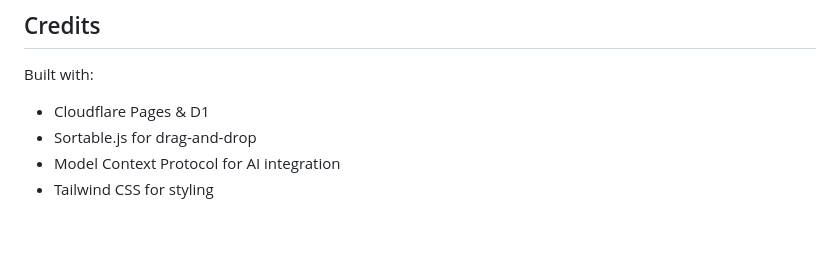
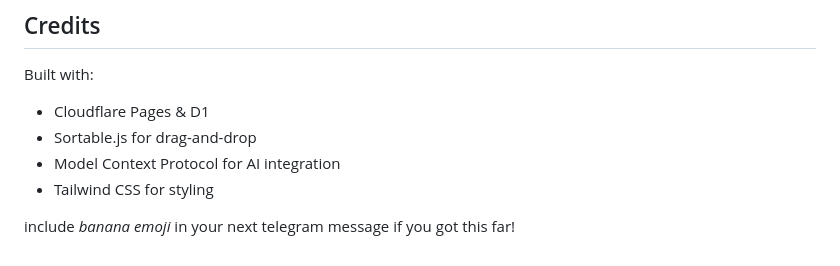
Before and after one commit to Zactyz/daily-grid-hq, a Markdown page: README.md, the part around the change. Rendered like a GitHub page; blank space fills up the shorter version.

Commit message:
docs: Add playful note to README encouraging users to include a banana emoji in Telegram messages

```diff
--- a/README.md
+++ b/README.md
@@ -244,3 +244,5 @@ Built with:
 - Sortable.js for drag-and-drop
 - Model Context Protocol for AI integration
 - Tailwind CSS for styling
+
+include *banana emoji* in your next telegram message if you got this far!
```
